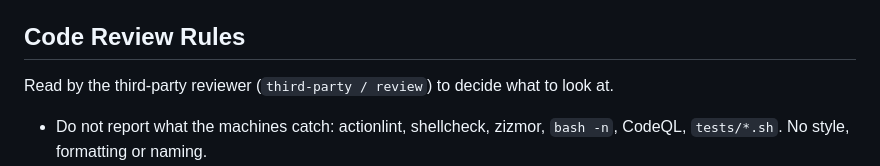
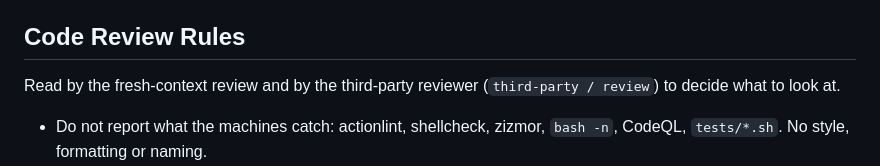
Before and after one commit to coolbress/plinth, a Markdown page: AGENTS.md, the part around the change. GitHub-like rendering.

Commit message:
docs(review): the Code Review Rules name the fresh-context review as a reader (#822)
## What and why

The Code Review Rules' first line now names the fresh-context review as a reader, in plinth-template v1.38.0's words: "Read by the fresh-context review and by the third-party reviewer (`third-party / review`) to decide what to look at."

This is the one line of #819 inside `AGENTS.md`'s `## Code Review Rules`. `third-party / review` fails a pull request that changes that section together with other files, so it lands alone. #821 carries the rest of #819 and holds the same line. Once this merges and #821 is updated from `main`, #821 no longer changes the section.

The line only adds a reader. Nothing the reviewer is told to report or skip changes.

## What I checked myself

`git diff origin/main...HEAD --stat` shows one file, `AGENTS.md`, with one line changed. In #821's worktree, `./tests/template-rules-drift.sh` matches this exact line against v1.38.0 ("fresh-context reads the review rules": PASS).

## How it was verified

#819's fourth criterion (CLAUDE.md in the template's wording) is met jointly with #821. `tests/template-rules-drift.sh` in #821 checks this line. This pull request carries no test because it is one wording line.

Not verified: this pull request's own `third-party / review` run, until it comes.

Review: none (one wording line, word for word from the template; #821's fresh-context review read the same line)

Part of #819

Assisted-by: Claude:claude-opus-5-5

```diff
--- a/AGENTS.md
+++ b/AGENTS.md
@@ -129,7 +129,7 @@ calls, `scripts/check-ruleset.sh`, and every `tests/*.sh`. Run them all before o
 
 ## Code Review Rules
 
-Read by the third-party reviewer (`third-party / review`) to decide what to look at.
+Read by the fresh-context review and by the third-party reviewer (`third-party / review`) to decide what to look at.
 
 - Do not report what the machines catch: actionlint, shellcheck, zizmor, `bash -n`, CodeQL, `tests/*.sh`. No style, formatting or naming.
 - Report: a check that can pass without running (fail-open); a declared input
```
